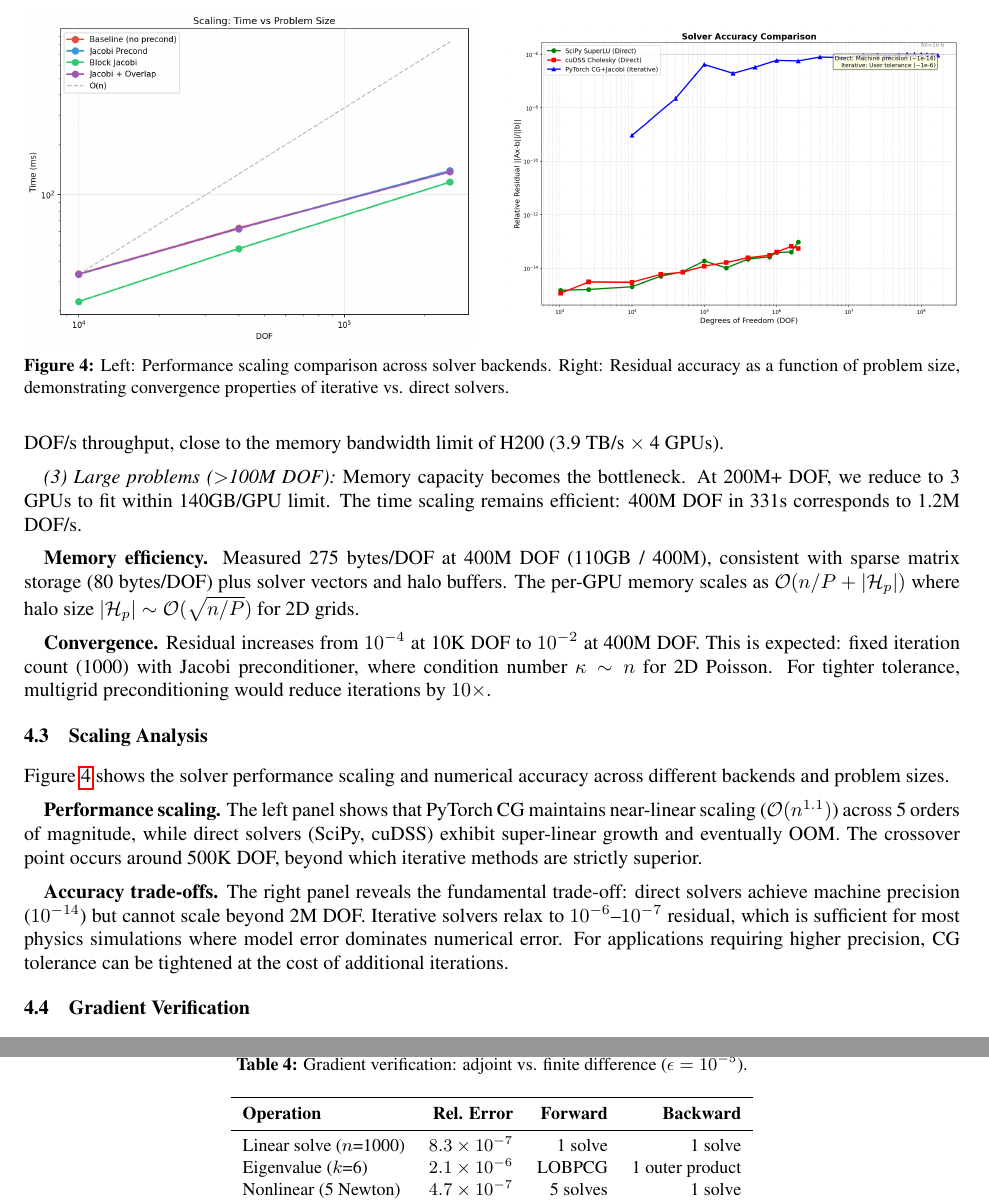
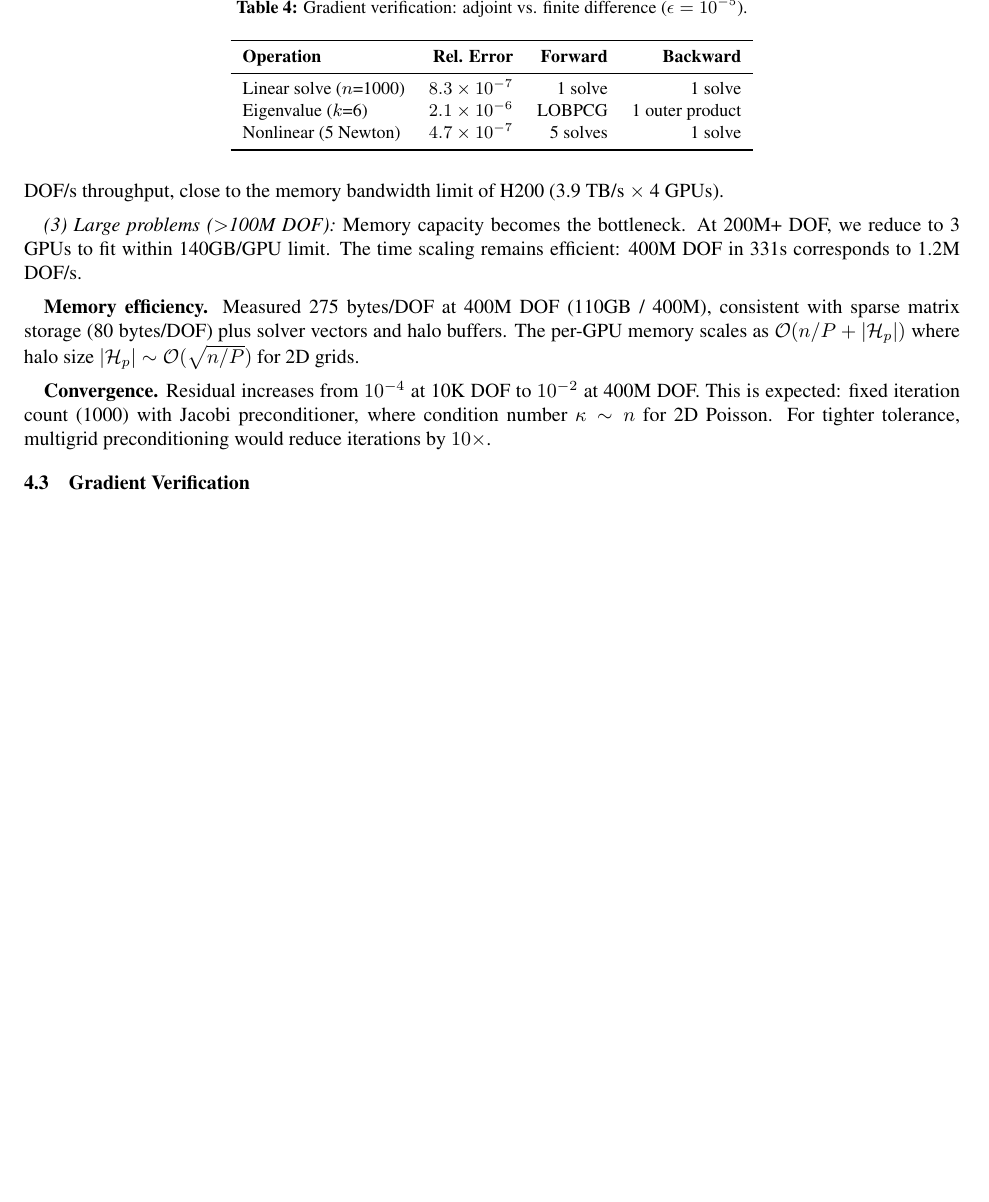
Before and after one commit to walkerchi/torch-sla-paper, a LaTeX paper (main.tex): two parts of pages 8 and 9 of 12 before the commit and part of page 8 of 12 after it, the two joined at a grey line, cut at the place of the change, the shorter picture padded with empty space. Compiled offline with pdfLaTeX.

Commit message:
Remove Scaling Analysis subsection (Figure 4)
- Remove perf_scaling and accuracy figure
- Remove associated text analysis
- Streamline experiments section

```diff
--- a/main.tex
+++ b/main.tex
@@ -498,29 +498,6 @@ Figure~\ref{fig:distributed} and Table~\ref{tab:distributed} show distributed CG
 
 \textbf{Convergence.} Residual increases from $10^{-4}$ at 10K DOF to $10^{-2}$ at 400M DOF. This is expected: fixed iteration count (1000) with Jacobi preconditioner, where condition number $\kappa \sim n$ for 2D Poisson. For tighter tolerance, multigrid preconditioning would reduce iterations by $10\times$.
 
-\subsection{Scaling Analysis}
-
-Figure~\ref{fig:scaling} shows the solver performance scaling and numerical accuracy across different backends and problem sizes.
-
-\begin{figure}[t]
-\centering
-\begin{minipage}{0.48\linewidth}
-\centering
-\includegraphics[width=\linewidth]{figures/perf_scaling.png}
-\end{minipage}
-\hfill
-\begin{minipage}{0.48\linewidth}
-\centering
-\includegraphics[width=\linewidth]{figures/accuracy.png}
-\end{minipage}
-\caption{Left: Performance scaling comparison across solver backends. Right: Residual accuracy as a function of problem size, demonstrating convergence properties of iterative vs. direct solvers.}
-\label{fig:scaling}
-\end{figure}
-
-\textbf{Performance scaling.} The left panel shows that PyTorch CG maintains near-linear scaling ($\cO(n^{1.1})$) across 5 orders of magnitude, while direct solvers (SciPy, cuDSS) exhibit super-linear growth and eventually OOM. The crossover point occurs around 500K DOF, beyond which iterative methods are strictly superior.
-
-\textbf{Accuracy trade-offs.} The right panel reveals the fundamental trade-off: direct solvers achieve machine precision ($10^{-14}$) but cannot scale beyond 2M DOF. Iterative solvers relax to $10^{-6}$--$10^{-7}$ residual, which is sufficient for most physics simulations where model error dominates numerical error. For applications requiring higher precision, CG tolerance can be tightened at the cost of additional iterations.
-
 \subsection{Gradient Verification}
 
 We verify gradient correctness by comparing adjoint gradients against finite differences:
```
Also changed, not shown: main.pdf.
